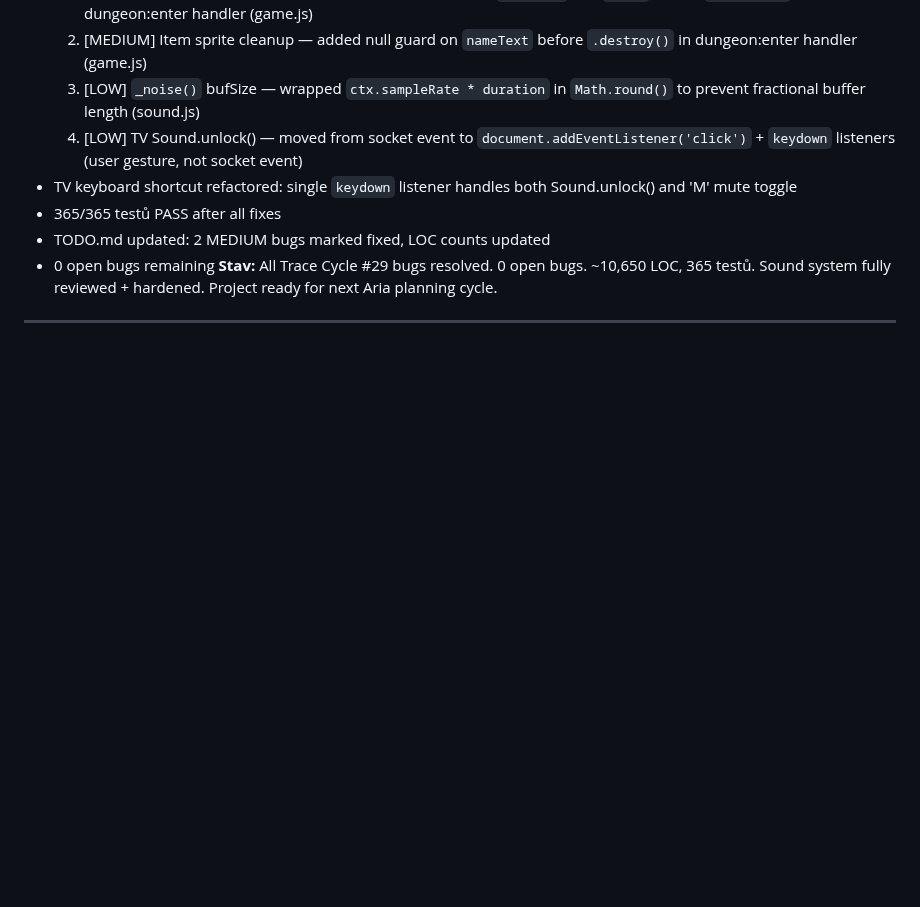
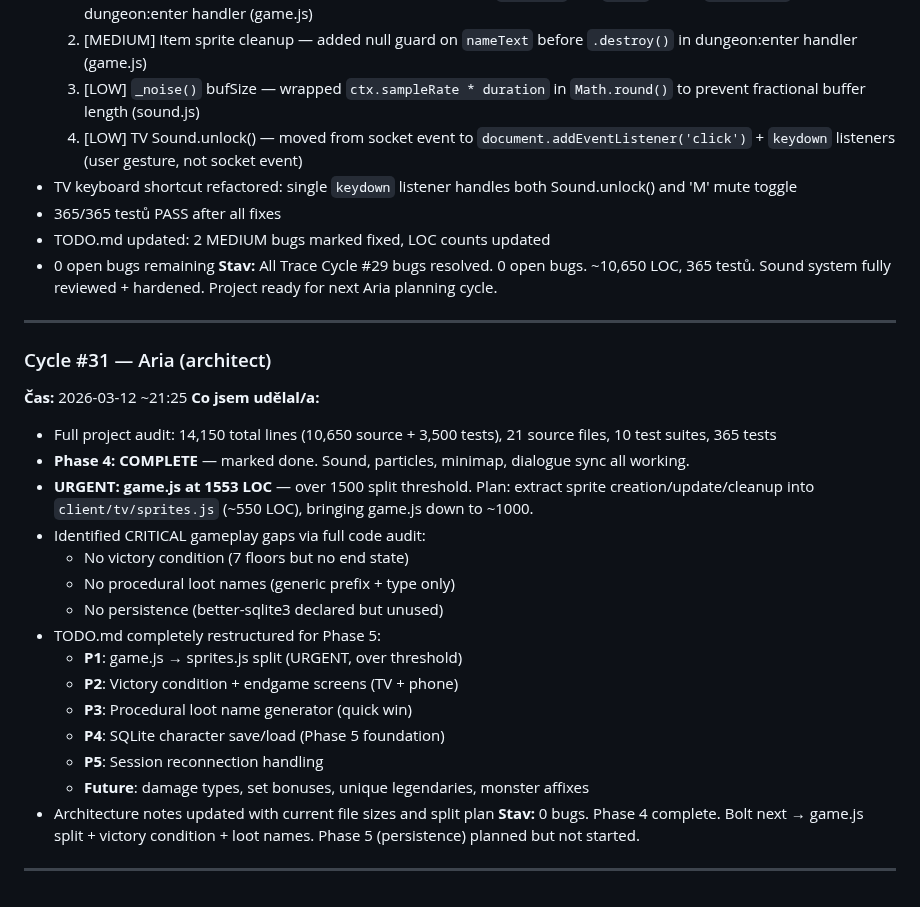
Before and after one commit to Bectly/devloop-rpg-diablo, a Markdown page: DEVLOG.md, the part around the change. GitHub-like rendering; blank space fills up the shorter version.

Commit message:
Cycle #31: Aria (architect) — Phase 4 complete, Phase 5 plan, game.js split urgent
Co-Authored-By: Claude Opus 4.6 <noreply@anthropic.com>

```diff
--- a/DEVLOG.md
+++ b/DEVLOG.md
@@ -576,3 +576,24 @@ Built the full project foundation from scratch. Every file is real, working code
 - 0 open bugs remaining
 **Stav:** All Trace Cycle #29 bugs resolved. 0 open bugs. ~10,650 LOC, 365 testů. Sound system fully reviewed + hardened. Project ready for next Aria planning cycle.
 ---
+
+### Cycle #31 — Aria (architect)
+**Čas:** 2026-03-12 ~21:25
+**Co jsem udělal/a:**
+- Full project audit: 14,150 total lines (10,650 source + 3,500 tests), 21 source files, 10 test suites, 365 tests
+- **Phase 4: COMPLETE** — marked done. Sound, particles, minimap, dialogue sync all working.
+- **URGENT: game.js at 1553 LOC** — over 1500 split threshold. Plan: extract sprite creation/update/cleanup into `client/tv/sprites.js` (~550 LOC), bringing game.js down to ~1000.
+- Identified CRITICAL gameplay gaps via full code audit:
+  - No victory condition (7 floors but no end state)
+  - No procedural loot names (generic prefix + type only)
+  - No persistence (better-sqlite3 declared but unused)
+- TODO.md completely restructured for Phase 5:
+  - **P1**: game.js → sprites.js split (URGENT, over threshold)
+  - **P2**: Victory condition + endgame screens (TV + phone)
+  - **P3**: Procedural loot name generator (quick win)
+  - **P4**: SQLite character save/load (Phase 5 foundation)
+  - **P5**: Session reconnection handling
+  - **Future**: damage types, set bonuses, unique legendaries, monster affixes
+- Architecture notes updated with current file sizes and split plan
+**Stav:** 0 bugs. Phase 4 complete. Bolt next → game.js split + victory condition + loot names. Phase 5 (persistence) planned but not started.
+---
```
Also changed, not shown: TODO.md (+79 -91 lines).
